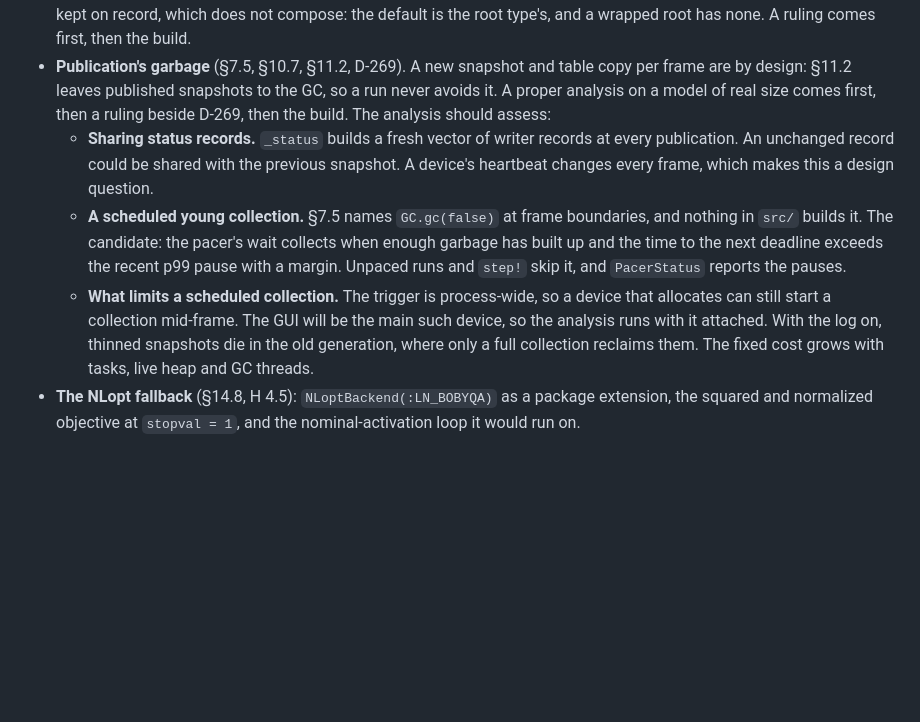
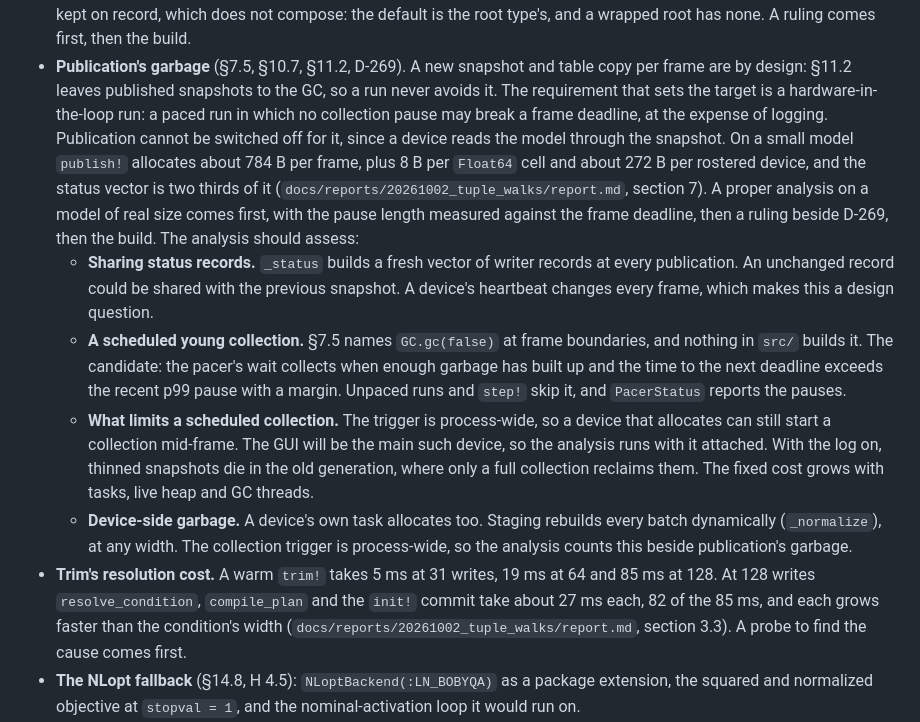
Before and after one commit to e271828e/Cadence.jl, a Markdown page: docs/design/pending.md, the part around the change. Rendered like a GitHub page; blank space fills up the shorter version.

Commit message:
Set hardware-in-the-loop as the target of the publication-garbage analysis, add device-side garbage to it and list trim's resolution cost in pending.md

```diff
--- a/docs/design/pending.md
+++ b/docs/design/pending.md
@@ -92,9 +92,16 @@ Each is additive, so it can land later without breaking user code.
   wrapped root has none. A ruling comes first, then the build.
 - **Publication's garbage** (§7.5, §10.7, §11.2, D-269). A new snapshot and
   table copy per frame are by design: §11.2 leaves published snapshots to
-  the GC, so a run never avoids it. A proper analysis on a model of real
-  size comes first, then a ruling beside D-269, then the build. The analysis
-  should assess:
+  the GC, so a run never avoids it. The requirement that sets the target is
+  a hardware-in-the-loop run: a paced run in which no collection pause may
+  break a frame deadline, at the expense of logging. Publication cannot be
+  switched off for it, since a device reads the model through the snapshot.
+  On a small model `publish!` allocates about 784 B per frame, plus 8 B per
+  `Float64` cell and about 272 B per rostered device, and the status vector
+  is two thirds of it (`docs/reports/20261002_tuple_walks/report.md`,
+  section 7). A proper analysis on a model of real size comes first, with
+  the pause length measured against the frame deadline, then a ruling beside
+  D-269, then the build. The analysis should assess:
   - **Sharing status records.** `_status` builds a fresh vector of writer
     records at every publication. An unchanged record could be shared with
     the previous snapshot. A device's heartbeat changes every frame, which
@@ -110,6 +117,16 @@ Each is additive, so it can land later without breaking user code.
     With the log on, thinned snapshots die in the old generation, where only
     a full collection reclaims them. The fixed cost grows with tasks, live
     heap and GC threads.
+  - **Device-side garbage.** A device's own task allocates too. Staging
+    rebuilds every batch dynamically (`_normalize`), at any width. The
+    collection trigger is process-wide, so the analysis counts this beside
+    publication's garbage.
+- **Trim's resolution cost.** A warm `trim!` takes 5 ms at 31 writes, 19 ms
+  at 64 and 85 ms at 128. At 128 writes `resolve_condition`, `compile_plan`
+  and the `init!` commit take about 27 ms each, 82 of the 85 ms, and each
+  grows faster than the condition's width
+  (`docs/reports/20261002_tuple_walks/report.md`, section 3.3). A probe to
+  find the cause comes first.
 - **The NLopt fallback** (§14.8, H 4.5): `NLoptBackend(:LN_BOBYQA)` as a
   package extension, the squared and normalized objective at `stopval = 1`,
   and the nominal-activation loop it would run on.
```
